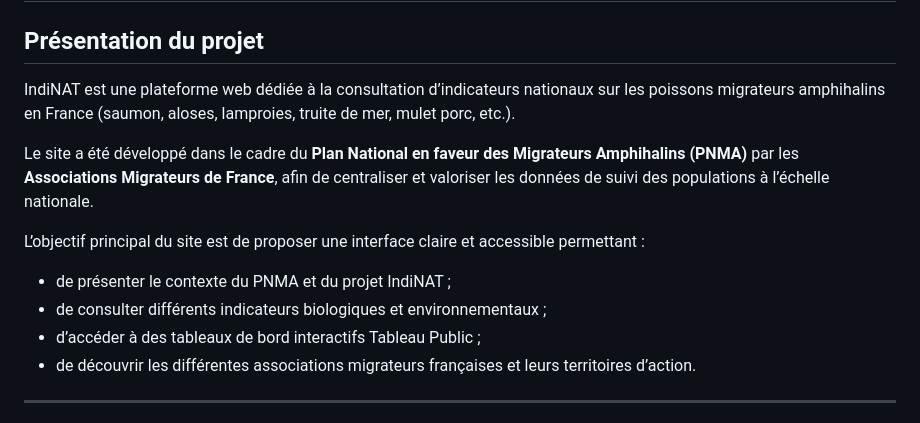
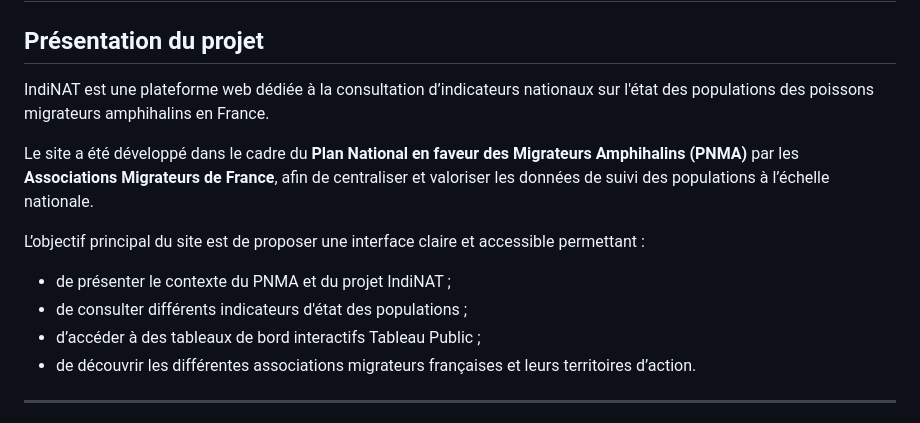
Before and after one commit to indinat/indinat.github.io, a Markdown page: README.md, the part around the change. Drawn GitHub-style.

```diff
--- a/README.md
+++ b/README.md
@@ -2,14 +2,14 @@
 
 ## Présentation du projet
 
-IndiNAT est une plateforme web dédiée à la consultation d’indicateurs nationaux sur les poissons migrateurs amphihalins en France (saumon, aloses, lamproies, truite de mer, mulet porc, etc.).
+IndiNAT est une plateforme web dédiée à la consultation d’indicateurs nationaux sur l'état des populations des poissons migrateurs amphihalins en France.
 
 Le site a été développé dans le cadre du **Plan National en faveur des Migrateurs Amphihalins (PNMA)** par les **Associations Migrateurs de France**, afin de centraliser et valoriser les données de suivi des populations à l’échelle nationale.
 
 L’objectif principal du site est de proposer une interface claire et accessible permettant :
 
 * de présenter le contexte du PNMA et du projet IndiNAT ;
-* de consulter différents indicateurs biologiques et environnementaux ;
+* de consulter différents indicateurs d'état des populations ;
 * d’accéder à des tableaux de bord interactifs Tableau Public ;
 * de découvrir les différentes associations migrateurs françaises et leurs territoires d’action.
 
```
